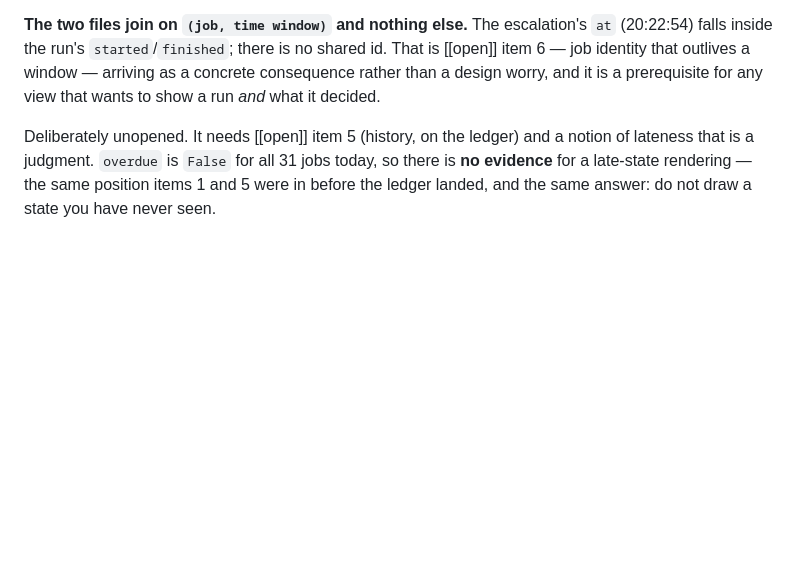
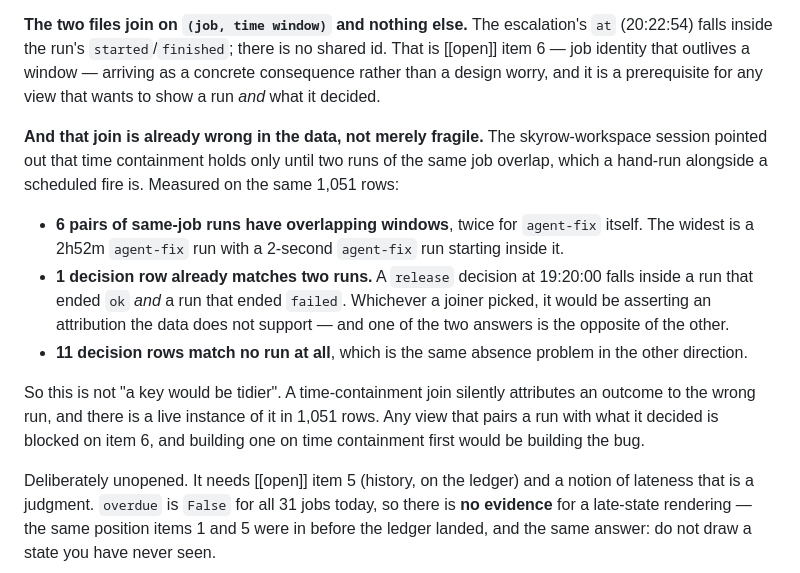
Before and after one commit to skyrowlabs/sky-boss, a Markdown page: docs/features/schedule.md, the part around the change. Drawn GitHub-style; blank space fills up the shorter version.

```diff
--- a/docs/features/schedule.md
+++ b/docs/features/schedule.md
@@ -220,6 +220,24 @@ falls inside the run's `started`/`finished`; there is no shared id. That is [[op
 identity that outlives a window — arriving as a concrete consequence rather than a design worry, and
 it is a prerequisite for any view that wants to show a run *and* what it decided.
 
+**And that join is already wrong in the data, not merely fragile.** The skyrow-workspace session
+pointed out that time containment holds only until two runs of the same job overlap, which a
+hand-run alongside a scheduled fire is. Measured on the same 1,051 rows:
+
+- **6 pairs of same-job runs have overlapping windows**, twice for `agent-fix` itself. The widest is
+  a 2h52m `agent-fix` run with a 2-second `agent-fix` run starting inside it.
+- **1 decision row already matches two runs.** A `release` decision at 19:20:00 falls inside a run
+  that ended `ok` *and* a run that ended `failed`. Whichever a joiner picked, it would be asserting
+  an attribution the data does not support — and one of the two answers is the opposite of the
+  other.
+- **11 decision rows match no run at all**, which is the same absence problem in the other
+  direction.
+
+So this is not "a key would be tidier". A time-containment join silently attributes an outcome to
+the wrong run, and there is a live instance of it in 1,051 rows. Any view that pairs a run with what
+it decided is blocked on item 6, and building one on time containment first would be building the
+bug.
+
 Deliberately unopened. It needs [[open]] item 5 (history, on the ledger) and a notion of lateness
 that is a judgment. `overdue` is `False` for all 31 jobs today, so there is **no evidence** for a
 late-state rendering — the same position items 1 and 5 were in before the ledger landed, and the
```
Also changed, not shown: docs/open.md (+52 -0 lines).
